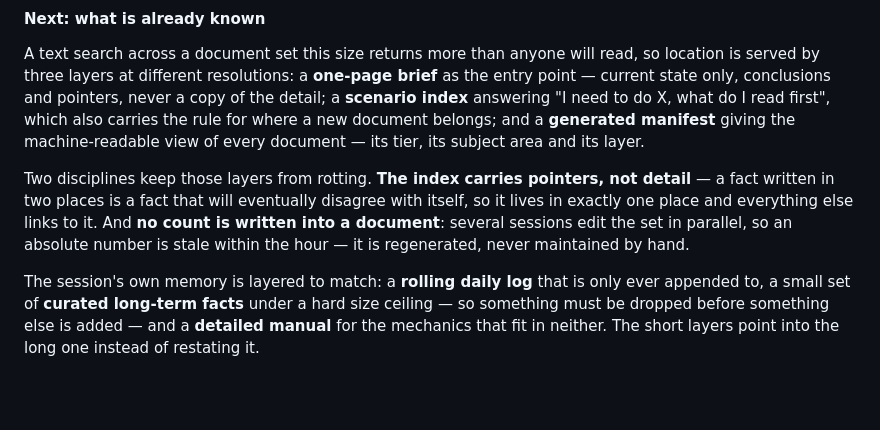
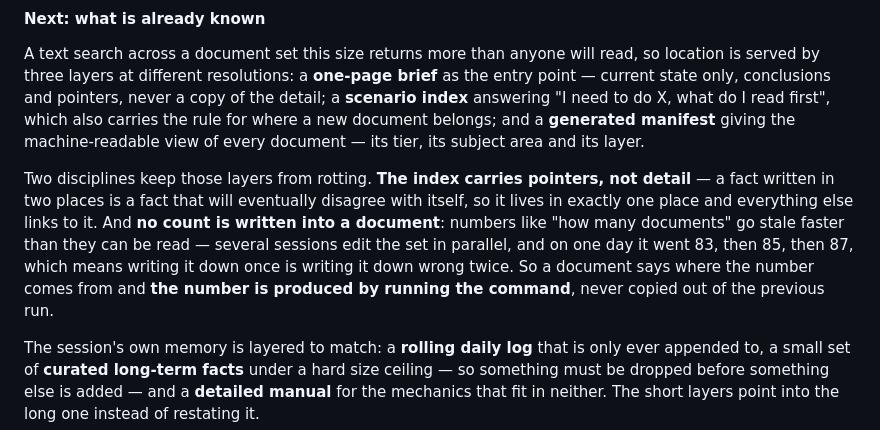
Before and after one commit to maogeigei/dsh_ai1net, a Markdown page: manual/project.md, the part around the change. Rendered like a GitHub page; blank space fills up the shorter version.

```diff
--- a/manual/project.md
+++ b/manual/project.md
@@ -56,7 +56,7 @@ A technical choice is never bundled into any of them: it is settled first from t
 
 A text search across a document set this size returns more than anyone will read, so location is served by three layers at different resolutions: a **one-page brief** as the entry point — current state only, conclusions and pointers, never a copy of the detail; a **scenario index** answering "I need to do X, what do I read first", which also carries the rule for where a new document belongs; and a **generated manifest** giving the machine-readable view of every document — its tier, its subject area and its layer.
 
-Two disciplines keep those layers from rotting. **The index carries pointers, not detail** — a fact written in two places is a fact that will eventually disagree with itself, so it lives in exactly one place and everything else links to it. And **no count is written into a document**: several sessions edit the set in parallel, so an absolute number is stale within the hour — it is regenerated, never maintained by hand.
+Two disciplines keep those layers from rotting. **The index carries pointers, not detail** — a fact written in two places is a fact that will eventually disagree with itself, so it lives in exactly one place and everything else links to it. And **no count is written into a document**: numbers like "how many documents" go stale faster than they can be read — several sessions edit the set in parallel, and on one day it went 83, then 85, then 87, which means writing it down once is writing it down wrong twice. So a document says where the number comes from and **the number is produced by running the command**, never copied out of the previous run.
 
 The session's own memory is layered to match: a **rolling daily log** that is only ever appended to, a small set of **curated long-term facts** under a hard size ceiling — so something must be dropped before something else is added — and a **detailed manual** for the mechanics that fit in neither. The short layers point into the long one instead of restating it.
 
```
Also changed, not shown: manual/project.zh-CN.md (+1 -1 lines).
